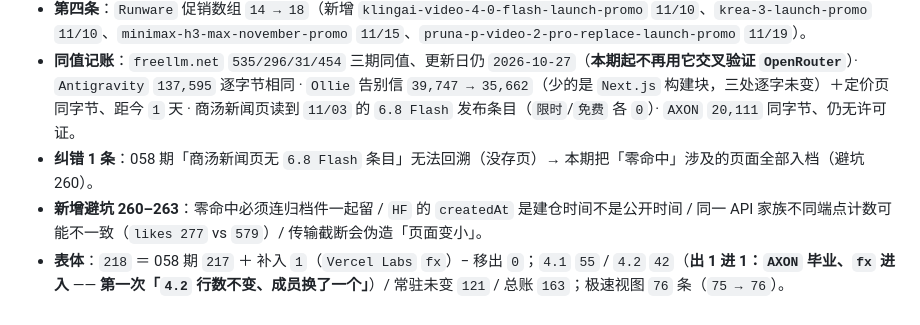
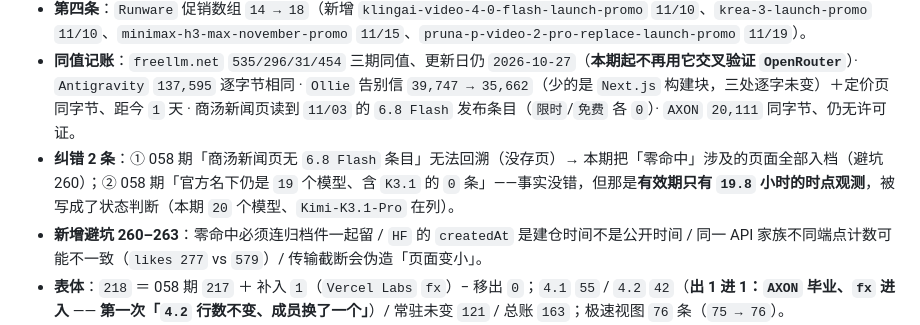
Before and after one commit to Lavie-purple/ai-free-content-digest, a Markdown page: .workbuddy/memory/2026-11-05.md, the part around the change. GitHub-like rendering.

Commit message:
记忆对齐：059 期纠错条数 1 → 2（补 058 期「时点观测被写成状态判断」一条）

```diff
--- a/.workbuddy/memory/2026-11-05.md
+++ b/.workbuddy/memory/2026-11-05.md
@@ -9,7 +9,7 @@
 - **第三条**：`stealth/crouton-alpha` 第 `3` 天仍在（`created 1793669930`、`0/0`、`llms.txt` 逐字节相同），**且扩散到 `opencode.ai/docs/zen`（新增 `crouton-alpha-free`，免费清单 `10 → 11`）**。
 - **第四条**：`Runware` 促销数组 `14 → 18`（新增 `klingai-video-4-0-flash-launch-promo` `11/10`、`krea-3-launch-promo` `11/10`、`minimax-h3-max-november-promo` `11/15`、`pruna-p-video-2-pro-replace-launch-promo` `11/19`）。
 - **同值记账**：`freellm.net` `535/296/31/454` 三期同值、更新日仍 `2026-10-27`（**本期起不再用它交叉验证 `OpenRouter`**）· `Antigravity` `137,595` 逐字节相同 · `Ollie` 告别信 `39,747 → 35,662`（少的是 `Next.js` 构建块，三处逐字未变）＋定价页同字节、距今 `1` 天 · 商汤新闻页读到 `11/03` 的 `6.8 Flash` 发布条目（`限时`/`免费` 各 `0`）· `AXON` `20,111` 同字节、仍无许可证。
-- **纠错 1 条**：058 期「商汤新闻页无 `6.8 Flash` 条目」无法回溯（没存页）→ 本期把「零命中」涉及的页面全部入档（避坑 260）。
+- **纠错 2 条**：① 058 期「商汤新闻页无 `6.8 Flash` 条目」无法回溯（没存页）→ 本期把「零命中」涉及的页面全部入档（避坑 260）；② 058 期「官方名下仍是 `19` 个模型、含 `K3.1` 的 `0` 条」——事实没错，但那是**有效期只有 `19.8` 小时的时点观测**，被写成了状态判断（本期 `20` 个模型、`Kimi-K3.1-Pro` 在列）。
 - **新增避坑 260–263**：零命中必须连归档件一起留 / `HF` 的 `createdAt` 是建仓时间不是公开时间 / 同一 API 家族不同端点计数可能不一致（`likes 277` vs `579`）/ 传输截断会伪造「页面变小」。
 - **表体**：`218` ＝ 058 期 `217` ＋ 补入 `1`（`Vercel Labs` `fx`）− 移出 `0`；`4.1` `55` / `4.2` `42`（**出 1 进 1：`AXON` 毕业、`fx` 进入** —— **第一次「`4.2` 行数不变、成员换了一个」**）/ 常驻未变 `121` / 总账 `163`；极速视图 `76` 条（`75 → 76`）。
 - **守卫**：`check_deadlines` `A21+B15+C0+D175+E7=218` · `verify_web` ALL GREEN（14 表 / 97 状态格 / 缺失片段 0）· `lint --strict` CLEAN（R1–R4 全 0）· `build_site.sh` 两守卫 ALL GREEN（`quick.html` 76 条 / 43,013 B）· `check_frozen` 🔴 0（引用 30）· `probe_mobile` 四档与 058 逐项同值（非回归）。
```
Also changed, not shown: 1 other file.
